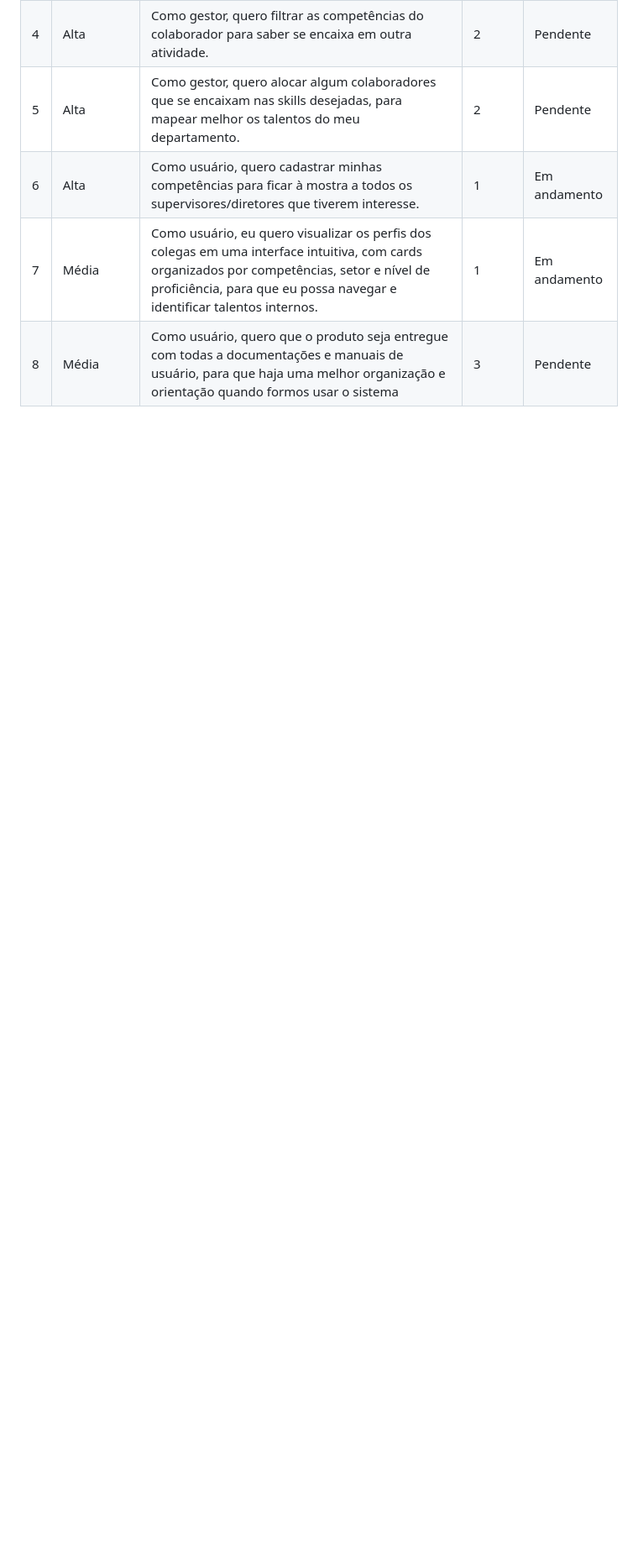
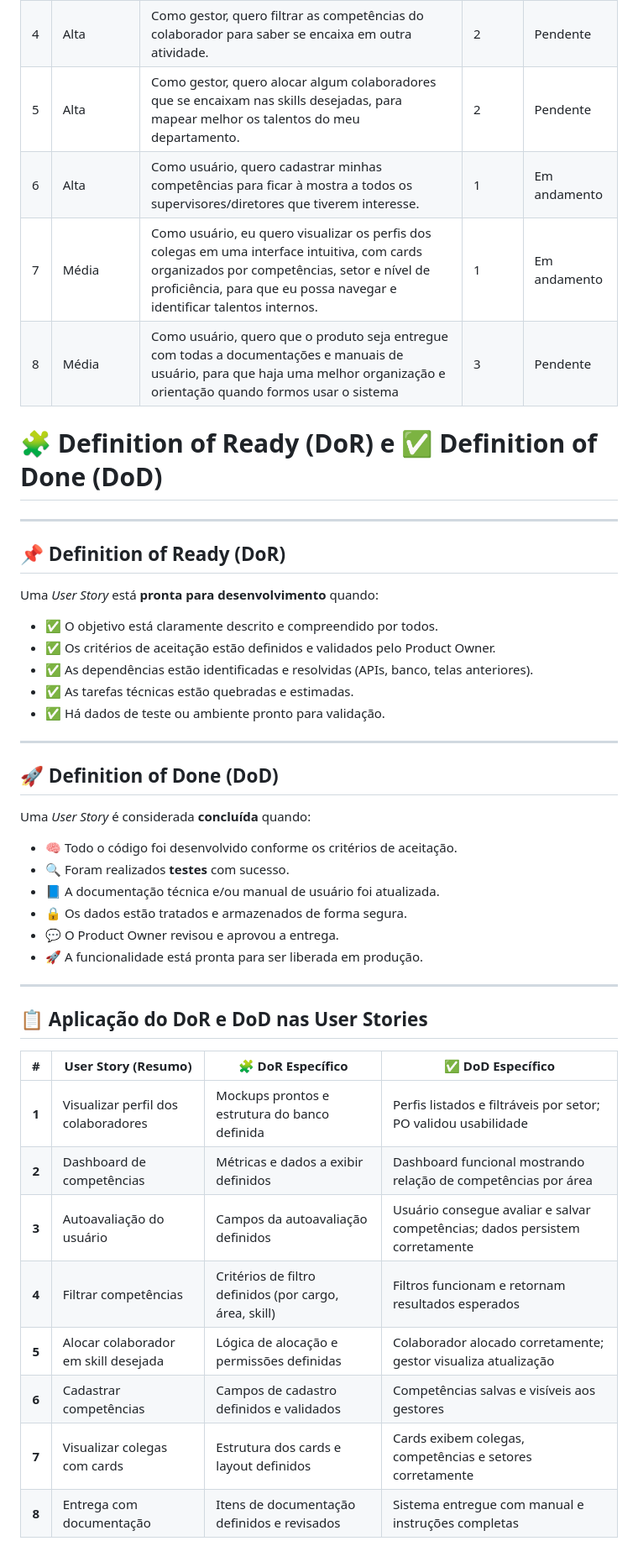
Before and after one commit to DataTechApi/DataSkill, a Markdown page: README.md, the part around the change. Shown at 84% size. Rendered like a GitHub page; blank space fills up the shorter version.

Commit message:
:books: docs: Atualização do README, inserção de Dor e Dod

```diff
--- a/README.md
+++ b/README.md
@@ -62,3 +62,43 @@ A equipe **DataTech** é composta por estudantes do 3º Semestre do curso banco
 | 6  | Alta       | Como usuário, quero cadastrar minhas competências para ficar à mostra a todos os supervisores/diretores que tiverem interesse. | 1      | Em andamento |
 | 7  | Média       | Como usuário, eu quero visualizar os perfis dos colegas em uma interface intuitiva, com cards organizados por competências, setor e nível de proficiência, para que eu possa navegar e identificar talentos internos. | 1      | Em andamento |
 | 8  | Média       | Como usuário, quero que o produto seja entregue com todas a documentações e manuais de usuário, para que haja uma melhor organização e orientação quando formos usar o sistema | 3  | Pendente|
+
+# 🧩 Definition of Ready (DoR) e ✅ Definition of Done (DoD)
+
+---
+
+## 📌 **Definition of Ready (DoR)**
+Uma *User Story* está **pronta para desenvolvimento** quando:
+
+- ✅ O objetivo está claramente descrito e compreendido por todos.
+- ✅ Os critérios de aceitação estão definidos e validados pelo Product Owner.
+- ✅ As dependências estão identificadas e resolvidas (APIs, banco, telas anteriores).
+- ✅ As tarefas técnicas estão quebradas e estimadas.
+- ✅ Há dados de teste ou ambiente pronto para validação.
+
+---
+
+## 🚀 **Definition of Done (DoD)**
+Uma *User Story* é considerada **concluída** quando:
+
+- 🧠 Todo o código foi desenvolvido conforme os critérios de aceitação.
+- 🔍 Foram realizados **testes** com sucesso.
+- 📘 A documentação técnica e/ou manual de usuário foi atualizada.
+- 🔒 Os dados estão tratados e armazenados de forma segura.
+- 💬 O Product Owner revisou e aprovou a entrega.
+- 🚀 A funcionalidade está pronta para ser liberada em produção.
+
+---
+
+## 📋 **Aplicação do DoR e DoD nas User Stories**
+
+| # | User Story (Resumo) | 🧩 DoR Específico | ✅ DoD Específico |
+|:-:|----------------------|------------------|------------------|
+| **1** | Visualizar perfil dos colaboradores | Mockups prontos e estrutura do banco definida | Perfis listados e filtráveis por setor; PO validou usabilidade |
+| **2** | Dashboard de competências | Métricas e dados a exibir definidos | Dashboard funcional mostrando relação de competências por área |
+| **3** | Autoavaliação do usuário | Campos da autoavaliação definidos | Usuário consegue avaliar e salvar competências; dados persistem corretamente |
+| **4** | Filtrar competências | Critérios de filtro definidos (por cargo, área, skill) | Filtros funcionam e retornam resultados esperados |
+| **5** | Alocar colaborador em skill desejada | Lógica de alocação e permissões definidas | Colaborador alocado corretamente; gestor visualiza atualização |
+| **6** | Cadastrar competências | Campos de cadastro definidos e validados | Competências salvas e visíveis aos gestores |
+| **7** | Visualizar colegas com cards | Estrutura dos cards e layout definidos | Cards exibem colegas, competências e setores corretamente |
+| **8** | Entrega com documentação | Itens de documentação definidos e revisados | Sistema entregue com manual e instruções completas |
```
